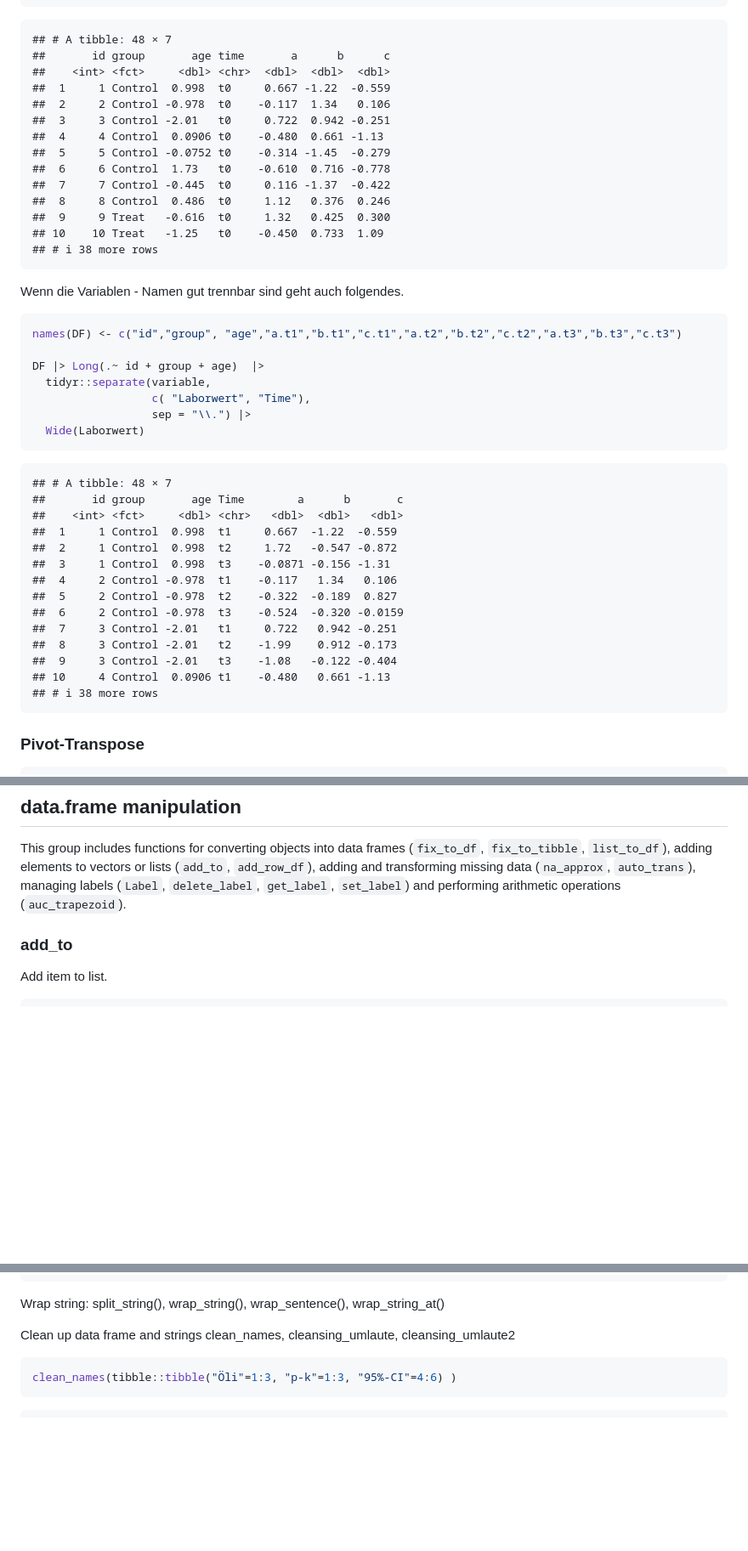
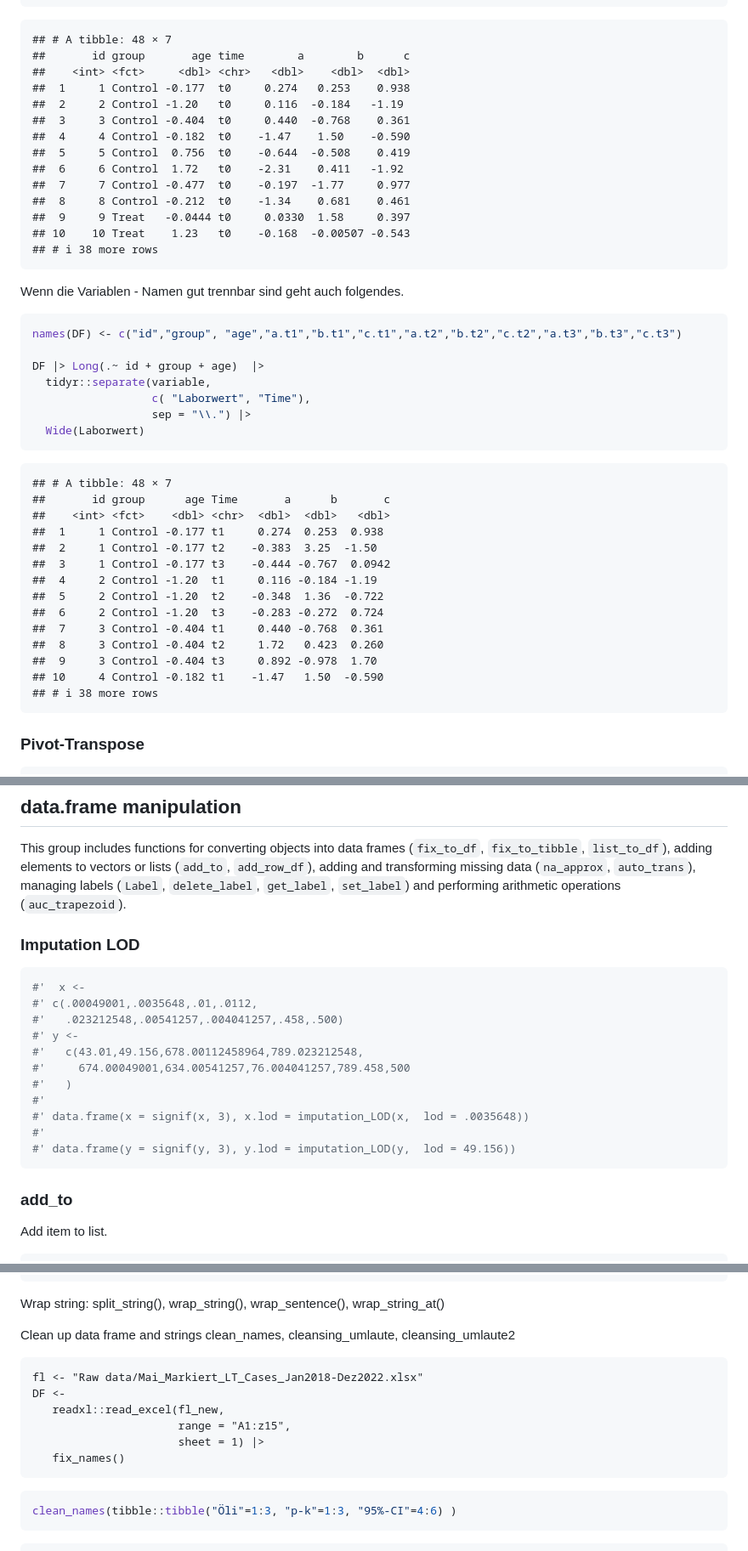
Before and after one commit to stp4/stp25tools, a Markdown page: README.md, 3 parts joined by grey strips. Shown: that part at 85% size. Drawn GitHub-style; blank space fills up the shorter version.

````diff
--- a/README.md
+++ b/README.md
@@ -735,18 +741,18 @@ Long(
 ```
 
     ## # A tibble: 48 × 7
-    ##       id group       age time       a      b      c
-    ##    <int> <fct>     <dbl> <chr>  <dbl>  <dbl>  <dbl>
-    ##  1     1 Control  0.998  t0     0.667 -1.22  -0.559
-    ##  2     2 Control -0.978  t0    -0.117  1.34   0.106
-    ##  3     3 Control -2.01   t0     0.722  0.942 -0.251
-    ##  4     4 Control  0.0906 t0    -0.480  0.661 -1.13
-    ##  5     5 Control -0.0752 t0    -0.314 -1.45  -0.279
-    ##  6     6 Control  1.73   t0    -0.610  0.716 -0.778
-    ##  7     7 Control -0.445  t0     0.116 -1.37  -0.422
-    ##  8     8 Control  0.486  t0     1.12   0.376  0.246
-    ##  9     9 Treat   -0.616  t0     1.32   0.425  0.300
-    ## 10    10 Treat   -1.25   t0    -0.450  0.733  1.09
+    ##       id group       age time        a        b      c
+    ##    <int> <fct>     <dbl> <chr>   <dbl>    <dbl>  <dbl>
+    ##  1     1 Control -0.177  t0     0.274   0.253    0.938
+    ##  2     2 Control -1.20   t0     0.116  -0.184   -1.19
+    ##  3     3 Control -0.404  t0     0.440  -0.768    0.361
+    ##  4     4 Control -0.182  t0    -1.47    1.50    -0.590
+    ##  5     5 Control  0.756  t0    -0.644  -0.508    0.419
+    ##  6     6 Control  1.72   t0    -2.31    0.411   -1.92
+    ##  7     7 Control -0.477  t0    -0.197  -1.77     0.977
+    ##  8     8 Control -0.212  t0    -1.34    0.681    0.461
+    ##  9     9 Treat   -0.0444 t0     0.0330  1.58     0.397
+    ## 10    10 Treat    1.23   t0    -0.168  -0.00507 -0.543
     ## # ℹ 38 more rows
 
 Wenn die Variablen - Namen gut trennbar sind geht auch folgendes.
@@ -762,18 +768,18 @@ DF |> Long(.~ id + group + age)  |>
 ```
 
     ## # A tibble: 48 × 7
-    ##       id group       age Time        a      b       c
-    ##    <int> <fct>     <dbl> <chr>   <dbl>  <dbl>   <dbl>
-    ##  1     1 Control  0.998  t1     0.667  -1.22  -0.559
-    ##  2     1 Control  0.998  t2     1.72   -0.547 -0.872
-    ##  3     1 Control  0.998  t3    -0.0871 -0.156 -1.31
-    ##  4     2 Control -0.978  t1    -0.117   1.34   0.106
-    ##  5     2 Control -0.978  t2    -0.322  -0.189  0.827
-    ##  6     2 Control -0.978  t3    -0.524  -0.320 -0.0159
-    ##  7     3 Control -2.01   t1     0.722   0.942 -0.251
-    ##  8     3 Control -2.01   t2    -1.99    0.912 -0.173
-    ##  9     3 Control -2.01   t3    -1.08   -0.122 -0.404
-    ## 10     4 Control  0.0906 t1    -0.480   0.661 -1.13
+    ##       id group      age Time       a      b       c
+    ##    <int> <fct>    <dbl> <chr>  <dbl>  <dbl>   <dbl>
+    ##  1     1 Control -0.177 t1     0.274  0.253  0.938
+    ##  2     1 Control -0.177 t2    -0.383  3.25  -1.50
+    ##  3     1 Control -0.177 t3    -0.444 -0.767  0.0942
+    ##  4     2 Control -1.20  t1     0.116 -0.184 -1.19
+    ##  5     2 Control -1.20  t2    -0.348  1.36  -0.722
+    ##  6     2 Control -1.20  t3    -0.283 -0.272  0.724
+    ##  7     3 Control -0.404 t1     0.440 -0.768  0.361
+    ##  8     3 Control -0.404 t2     1.72   0.423  0.260
+    ##  9     3 Control -0.404 t3     0.892 -0.978  1.70
+    ## 10     4 Control -0.182 t1    -1.47   1.50  -0.590
     ## # ℹ 38 more rows
 
 ### Pivot-Transpose
@@ -935,6 +941,22 @@ or lists (`add_to`, `add_row_df`), adding and transforming missing data
 (`na_approx`, `auto_trans`), managing labels (`Label`, `delete_label`,
 `get_label`, `set_label`) and performing arithmetic operations
 (`auc_trapezoid`).
+
+### Imputation LOD
+
+``` r
+#'  x <-
+#' c(.00049001,.0035648,.01,.0112,
+#'   .023212548,.00541257,.004041257,.458,.500)
+#' y <-
+#'   c(43.01,49.156,678.00112458964,789.023212548,
+#'     674.00049001,634.00541257,76.004041257,789.458,500
+#'   )
+#'
+#' data.frame(x = signif(x, 3), x.lod = imputation_LOD(x,  lod = .0035648))
+#'
+#' data.frame(y = signif(y, 3), y.lod = imputation_LOD(y,  lod = 49.156))
+```
 
 ### add_to
 
@@ -1389,6 +1411,13 @@ wrap_string_at()
 Clean up data frame and strings clean_names, cleansing_umlaute,
 cleansing_umlaute2
 
+    fl <- "Raw data/Mai_Markiert_LT_Cases_Jan2018-Dez2022.xlsx"
+    DF <-
+       readxl::read_excel(fl_new,
+                          range = "A1:z15",
+                          sheet = 1) |>
+       fix_names()
+
 ``` r
 clean_names(tibble::tibble("Öli"=1:3, "p-k"=1:3, "95%-CI"=4:6) )
 ```
````
Also changed, not shown: other parts of README.md (+52 -46 lines).
